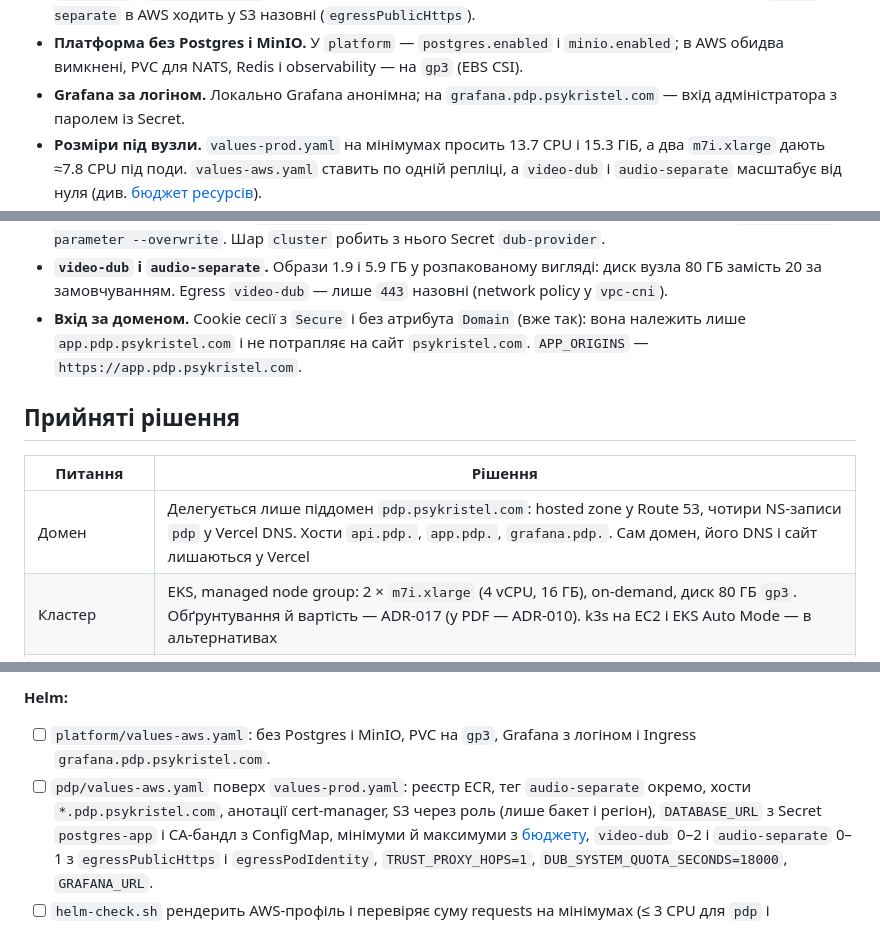
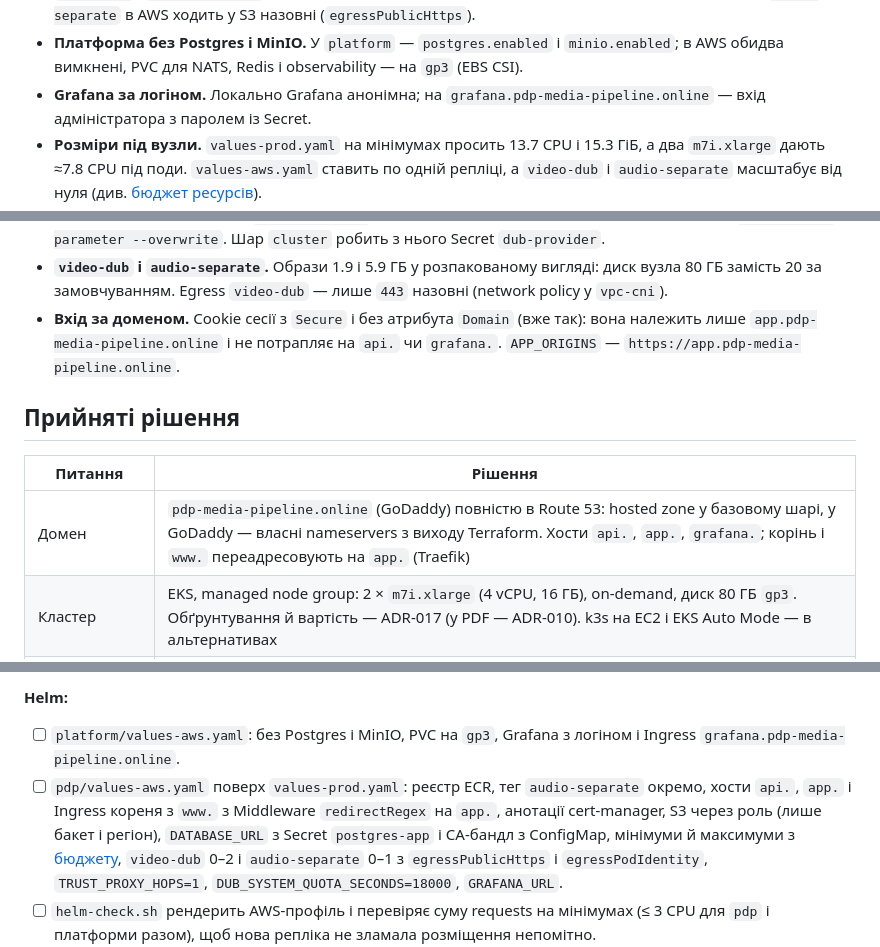
Before and after one commit to VitaliiProts/pdp-media-pipeline, a Markdown page: docs/plan/stage-5b.md, 3 parts joined by grey strips. GitHub-like rendering.

```diff
--- a/docs/plan/stage-5b.md
+++ b/docs/plan/stage-5b.md
@@ -66,7 +64,7 @@
   облікових даних AWS. Плюс `audio-separate` в AWS ходить у S3 назовні (`egressPublicHttps`).
 - **Платформа без Postgres і MinIO.** У `platform` — `postgres.enabled` і `minio.enabled`; в AWS
   обидва вимкнені, PVC для NATS, Redis і observability — на `gp3` (EBS CSI).
-- **Grafana за логіном.** Локально Grafana анонімна; на `grafana.pdp.psykristel.com` — вхід
+- **Grafana за логіном.** Локально Grafana анонімна; на `grafana.pdp-media-pipeline.online` — вхід
   адміністратора з паролем із Secret.
 - **Розміри під вузли.** `values-prod.yaml` на мінімумах просить 13.7 CPU і 15.3 ГіБ, а два
   `m7i.xlarge` дають ≈7.8 CPU під поди. `values-aws.yaml` ставить по одній репліці, а
@@ -91,14 +89,14 @@
   80 ГБ замість 20 за замовчуванням. Egress `video-dub` — лише `443` назовні (network policy у
   `vpc-cni`).
 - **Вхід за доменом.** Cookie сесії з `Secure` і без атрибута `Domain` (вже так): вона належить
-  лише `app.pdp.psykristel.com` і не потрапляє на сайт `psykristel.com`. `APP_ORIGINS` —
-  `https://app.pdp.psykristel.com`.
+  лише `app.pdp-media-pipeline.online` і не потрапляє на `api.` чи `grafana.`. `APP_ORIGINS` —
+  `https://app.pdp-media-pipeline.online`.
 
 ## Прийняті рішення
 
 | Питання          | Рішення                                                                                                                                                                                                                                                            |
 | ---------------- | ------------------------------------------------------------------------------------------------------------------------------------------------------------------------------------------------------------------------------------------------------------------ |
-| Домен            | Делегується лише піддомен `pdp.psykristel.com`: hosted zone у Route 53, чотири NS-записи `pdp` у Vercel DNS. Хости `api.pdp.`, `app.pdp.`, `grafana.pdp.`. Сам домен, його DNS і сайт лишаються у Vercel                                                           |
+| Домен            | `pdp-media-pipeline.online` (GoDaddy) повністю в Route 53: hosted zone у базовому шарі, у GoDaddy — власні nameservers з виходу Terraform. Хости `api.`, `app.`, `grafana.`; корінь і `www.` переадресовують на `app.` (Traefik)                                   |
 | Кластер          | EKS, managed node group: 2 × `m7i.xlarge` (4 vCPU, 16 ГБ), on-demand, диск 80 ГБ `gp3`. Обґрунтування й вартість — ADR-017 (у PDF — ADR-010). k3s на EC2 і EKS Auto Mode — в альтернативах                                                                         |
 | Розміщення       | По одній репліці кожного сервісу; `video-dub` 0–2 і `audio-separate` 0–1 з масштабуванням від нуля: перший дубляж після простою чекає на старт пода (≈1–2 хв, перше витягування образу на вузол — довше)                                                           |
 | Режим роботи     | Кластер піднімається під роботу й демо і знищується; постійний лише дешевий базовий шар. RDS між сесіями зупиняється                                                                                                                                               |
@@ -245,9 +244,10 @@ budget and SSM parameters` → `docs: ADR-017 where the cluster runs`.
 **Helm:**
 
 - [ ] `platform/values-aws.yaml`: без Postgres і MinIO, PVC на `gp3`, Grafana з логіном і Ingress
-      `grafana.pdp.psykristel.com`.
+      `grafana.pdp-media-pipeline.online`.
 - [ ] `pdp/values-aws.yaml` поверх `values-prod.yaml`: реєстр ECR, тег `audio-separate` окремо,
-      хости `*.pdp.psykristel.com`, анотації cert-manager, S3 через роль (лише бакет і регіон),
+      хости `api.`, `app.` і Ingress кореня з `www.` з Middleware `redirectRegex` на `app.`,
+      анотації cert-manager, S3 через роль (лише бакет і регіон),
       `DATABASE_URL` з Secret `postgres-app` і CA-бандл з ConfigMap, мінімуми й максимуми з
       [бюджету](#бюджет-ресурсів), `video-dub` 0–2 і `audio-separate` 0–1 з
       `egressPublicHttps` і `egressPodIdentity`, `TRUST_PROXY_HOPS=1`,
```
Also changed, not shown: other parts of docs/plan/stage-5b.md (+36 -41 lines), docs/plan/stages-5c-5d.md (+3 -2 lines).
